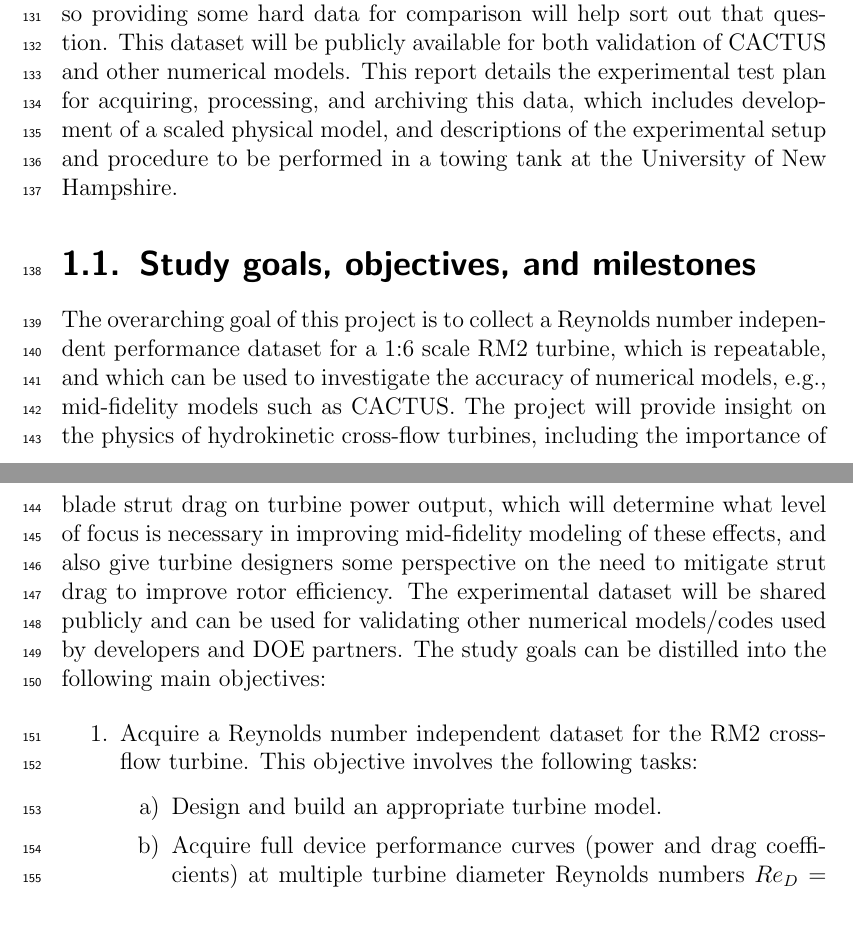
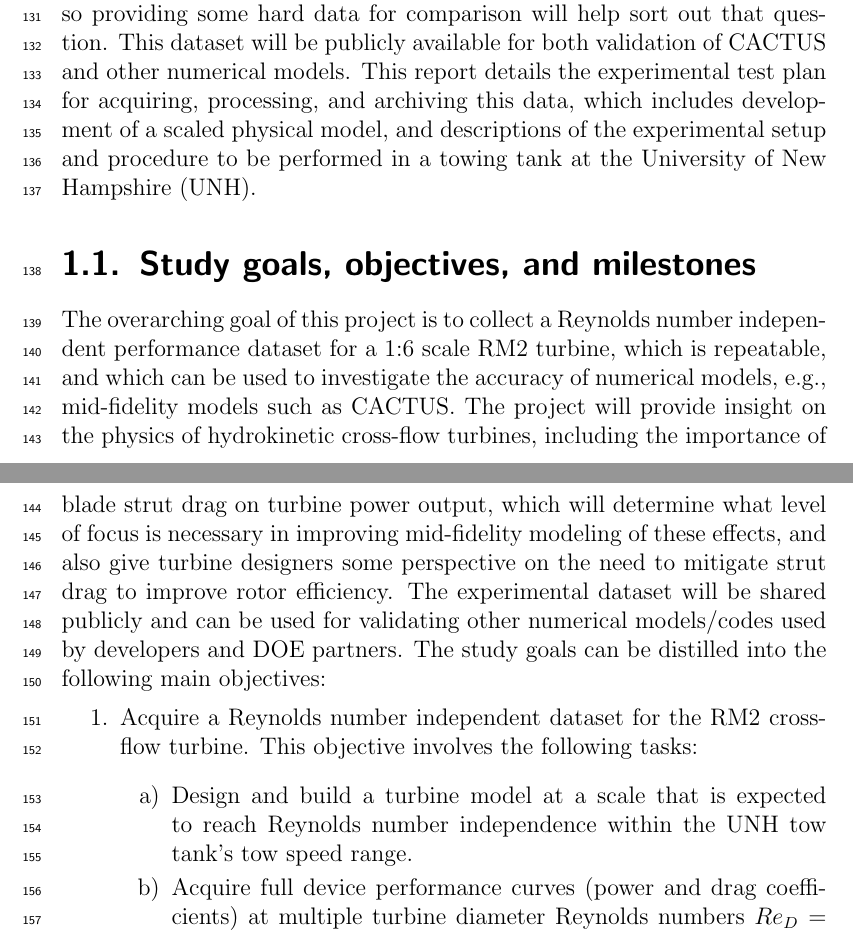
Before and after one commit to UNH-CORE/RM2-tow-tank-test-plan, a LaTeX thesis (testplan.tex): two parts of pages 7 and 8 of 34, joined at a grey line, cut so that both start at the same text. Compiled offline with pdfLaTeX.

Commit message:
Reduce list spacing and some minor edits to objectives

```diff
--- a/testplan.tex
+++ b/testplan.tex
@@ -10,6 +10,9 @@
 \usepackage{pdfpages}
 \usepackage{lineno}
 \usepackage{url}
+\usepackage{enumitem}
+\setlist[enumerate]{topsep=0pt,itemsep=-0.5ex,partopsep=1ex,parsep=1ex}
+\setlist[itemize]{topsep=0ex,itemsep=-0.5ex,partopsep=1ex,parsep=1ex}
 \usepackage[colorlinks=true,linkcolor=blue,citecolor=blue,urlcolor=blue]{hyperref}
 
 \linenumbers
@@ -165,7 +168,7 @@ publicly available for both validation of CACTUS and other numerical models.
 This report details the experimental test plan for acquiring, processing, and
 archiving this data, which includes development of a scaled physical model, and
 descriptions of the experimental setup and procedure to be performed in a towing
-tank at the University of New Hampshire.
+tank at the University of New Hampshire (UNH).
 
 
 \section{Study goals, objectives, and milestones}
@@ -188,7 +191,8 @@ study goals can be distilled into the following main objectives:
 	turbine. This objective involves the following tasks:
 
 		\begin{enumerate}
-			\item Design and build an appropriate turbine model.
+			\item Design and build a turbine model at a scale that is expected to reach
+			Reynolds number independence within the UNH tow tank's tow speed range.
 
 			\item Acquire full device performance curves (power and drag coefficients) at
 			multiple turbine diameter Reynolds numbers $Re_D = U_\infty D/ \nu$, to
```
Also changed, not shown: testplan.tex (4 more changed lines).
